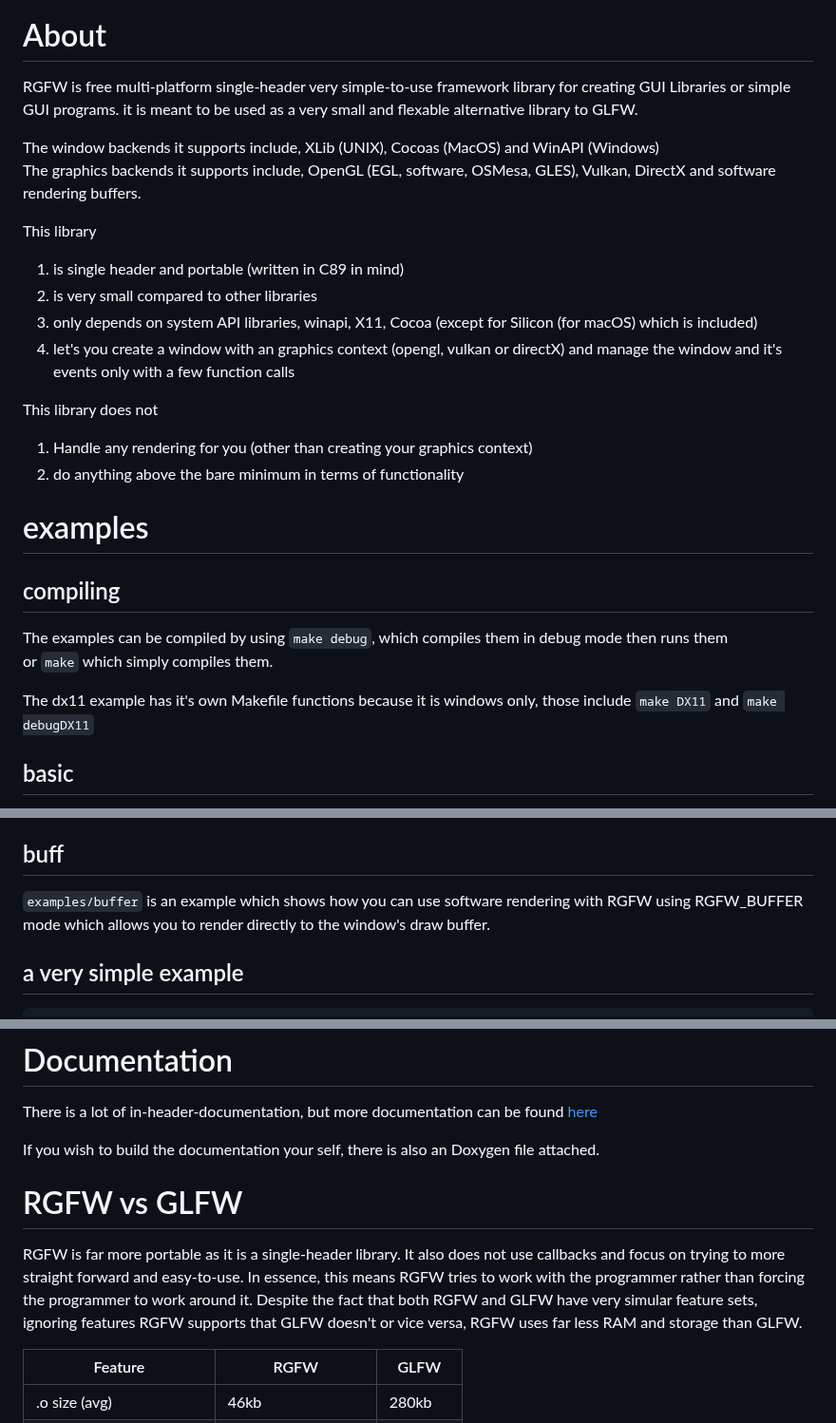
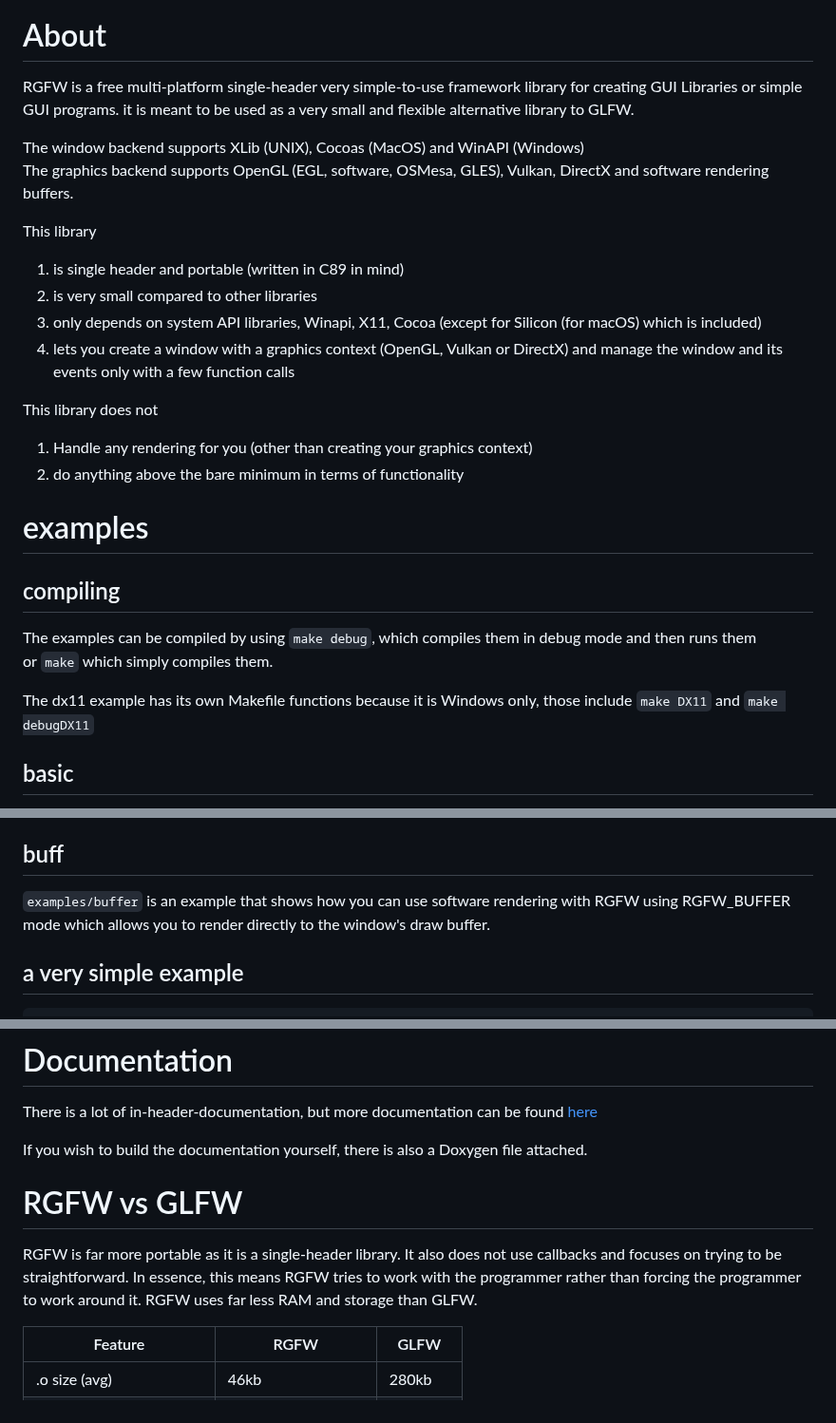
Before and after one commit to ColleagueRiley/RGFW, a Markdown page: README.md, 3 parts joined by grey strips. Shown at 95% size. Rendered like a GitHub page.

Commit message:
fix minor mistakes

````diff
--- a/README.md
+++ b/README.md
@@ -8,16 +8,16 @@
 
 # About
-RGFW is free multi-platform single-header very simple-to-use framework library for creating GUI Libraries or simple GUI programs. it is meant to be used as a very small and flexable alternative library to GLFW.
+RGFW is a free multi-platform single-header very simple-to-use framework library for creating GUI Libraries or simple GUI programs. it is meant to be used as a very small and flexible alternative library to GLFW.
 
-The window backends it supports include, XLib (UNIX), Cocoas (MacOS) and WinAPI (Windows)\
-The graphics backends it supports include, OpenGL (EGL, software, OSMesa, GLES), Vulkan, DirectX and software rendering buffers.
+The window backend supports XLib (UNIX), Cocoas (MacOS) and WinAPI (Windows)\
+The graphics backend supports OpenGL (EGL, software, OSMesa, GLES), Vulkan, DirectX and software rendering buffers.
 
 This library
 
 1) is single header and portable (written in C89 in mind)
 2) is very small compared to other libraries
-3) only depends on system API libraries, winapi, X11, Cocoa (except for Silicon (for macOS) which is included)
-4) let's you create a window with an graphics context (opengl, vulkan or directX) and manage the window and it's events only with a few function calls
+3) only depends on system API libraries, Winapi, X11, Cocoa (except for Silicon (for macOS) which is included)
+4) lets you create a window with a graphics context (OpenGL, Vulkan or DirectX) and manage the window and its events only with a few function calls
 
 This library does not
 
@@ -26,10 +26,10 @@ This library does not
 
 # examples
 ## compiling
-The examples can be compiled by using `make debug`, which compiles them in debug mode then runs them\
+The examples can be compiled by using `make debug`, which compiles them in debug mode and then runs them\
 or `make` which simply compiles them.
 
-The dx11 example has it's own Makefile functions because it is windows only, those include
+The dx11 example has its own Makefile functions because it is Windows only, those include
 `make DX11` and `make debugDX11`
 
 ## basic
@@ -48,7 +48,7 @@ A basic example can be found in `examples/basic`, it includes a basic OpenGL exa
 A basic example can be found in `examples/basic`, it includes a basic OpenGL example of just about all of RGFW's functionalities.
 
 ## buff
-`examples/buffer` is an example which shows how you can use software rendering with RGFW using RGFW_BUFFER mode which allows you to render directly to the window's draw buffer.
+`examples/buffer` is an example that shows how you can use software rendering with RGFW using RGFW_BUFFER mode which allows you to render directly to the window's draw buffer.
 
 ## a very simple example
 ```c
@@ -86,10 +86,10 @@ int main() {
 
 There is a lot of in-header-documentation, but more documentation can be found [here](https://RSGL.github.io/RGFW)
 
-If you wish to build the documentation your self, there is also an Doxygen file attached.
+If you wish to build the documentation yourself, there is also a Doxygen file attached.
 
 # RGFW vs GLFW
-RGFW is far more portable as it is a single-header library. It also does not use callbacks and focus on trying to more straight forward and easy-to-use. In essence, this means RGFW tries to work with the programmer rather than forcing the programmer to work around it. Despite the fact that both RGFW and GLFW have very simular feature sets, ignoring features RGFW supports that GLFW doesn't or vice versa, RGFW uses far less RAM and storage than GLFW.
+RGFW is far more portable as it is a single-header library. It also does not use callbacks and focuses on trying to be straightforward. In essence, this means RGFW tries to work with the programmer rather than forcing the programmer to work around it. RGFW uses far less RAM and storage than GLFW.
 
 | Feature | RGFW | GLFW |
 | --- | --- | --- |
````
Also changed, not shown: other parts of README.md (+6 -6 lines).
